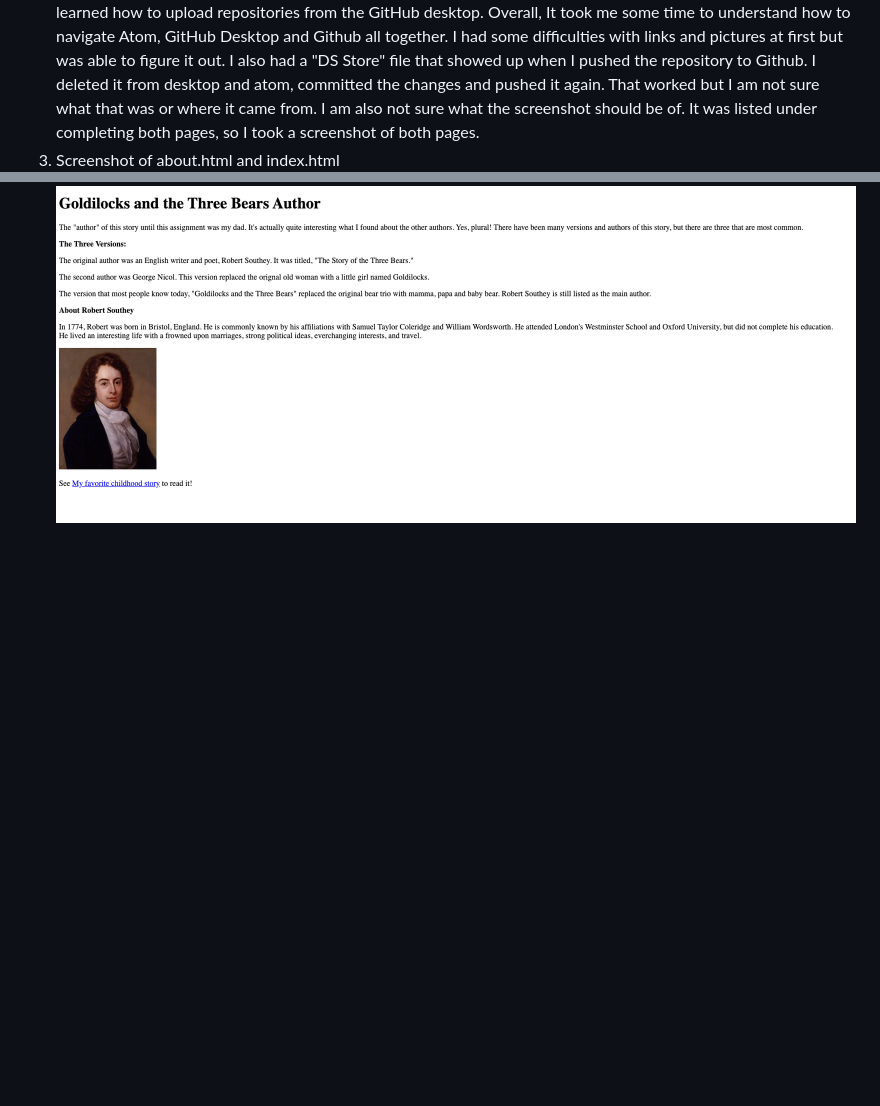
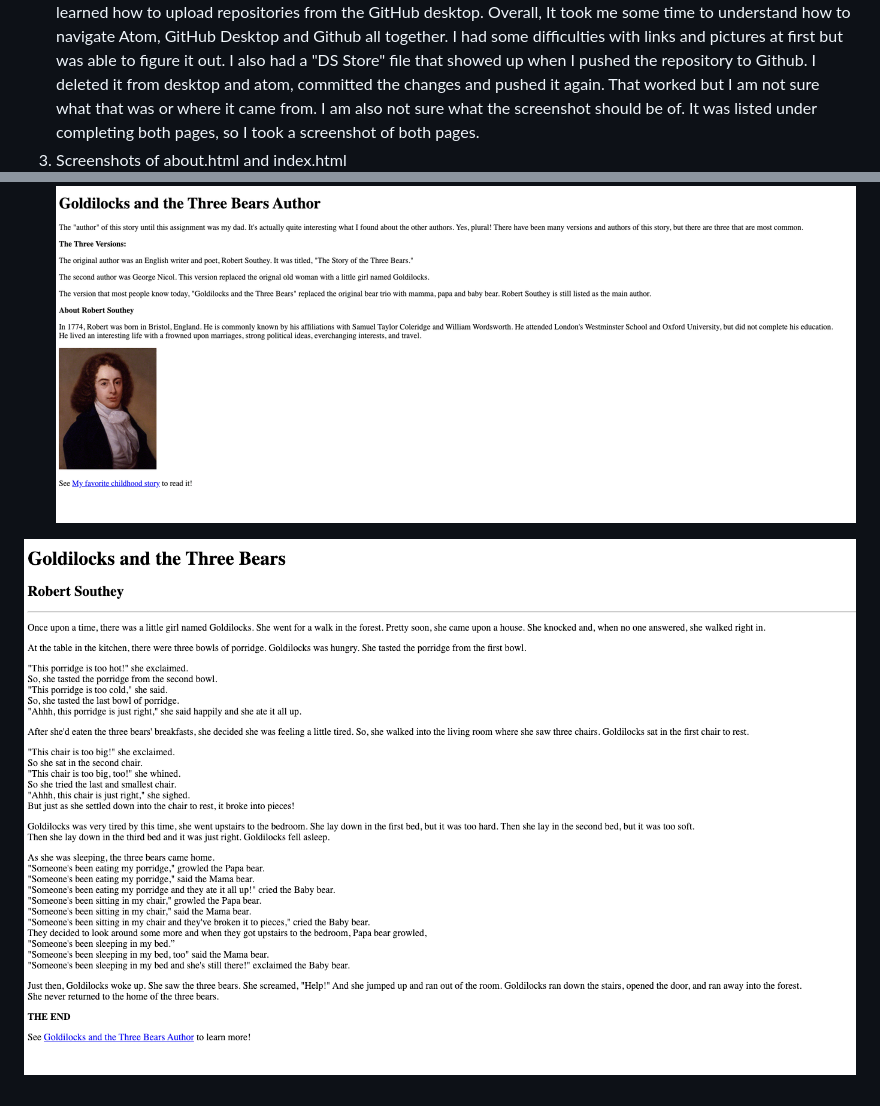
Before and after one commit to ellieknipfer/MART341-WebDesign, a Markdown page: assignment-05/README.md, 2 parts joined by grey strips. Drawn GitHub-style; pictures changed too: assignment-05/images/index-screenshot.png (added); blank space fills up the shorter version.

```diff
--- a/assignment-05/README.md
+++ b/assignment-05/README.md
@@ -4,5 +4,7 @@
 2. I learned different aspects of HTML; one-tag elements, two-tag elements, heading, paragraphs, links, images, etc. I learned how to upload repositories from the GitHub desktop.
 Overall, It took me some time to understand how to navigate Atom, GitHub Desktop and Github all together.
 I had some difficulties with links and pictures at first but was able to figure it out. I also had a "DS Store" file that showed up when I pushed the repository to Github. I deleted it from desktop and atom, committed the changes and pushed it again. That worked but I am not sure what that was or where it came from. I am also not sure what the screenshot should be of. It was listed under completing both pages, so I took a screenshot of both pages.
-3. Screenshot of about.html and index.html
+3. Screenshots of about.html and index.html
 ![About.html screenshot](./images/about-screenshot.png)
+
+![index.html screenshot](./images/index-screenshot.png)
```
